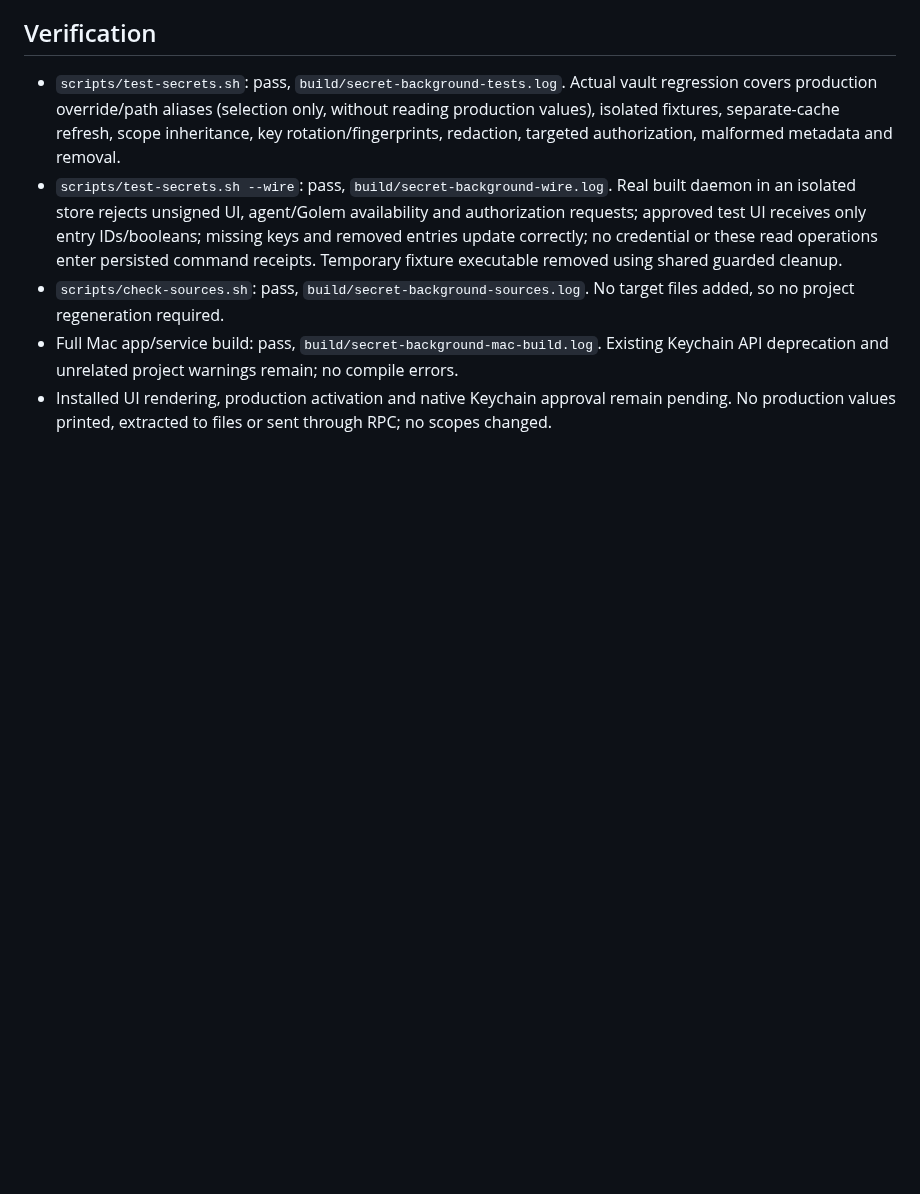
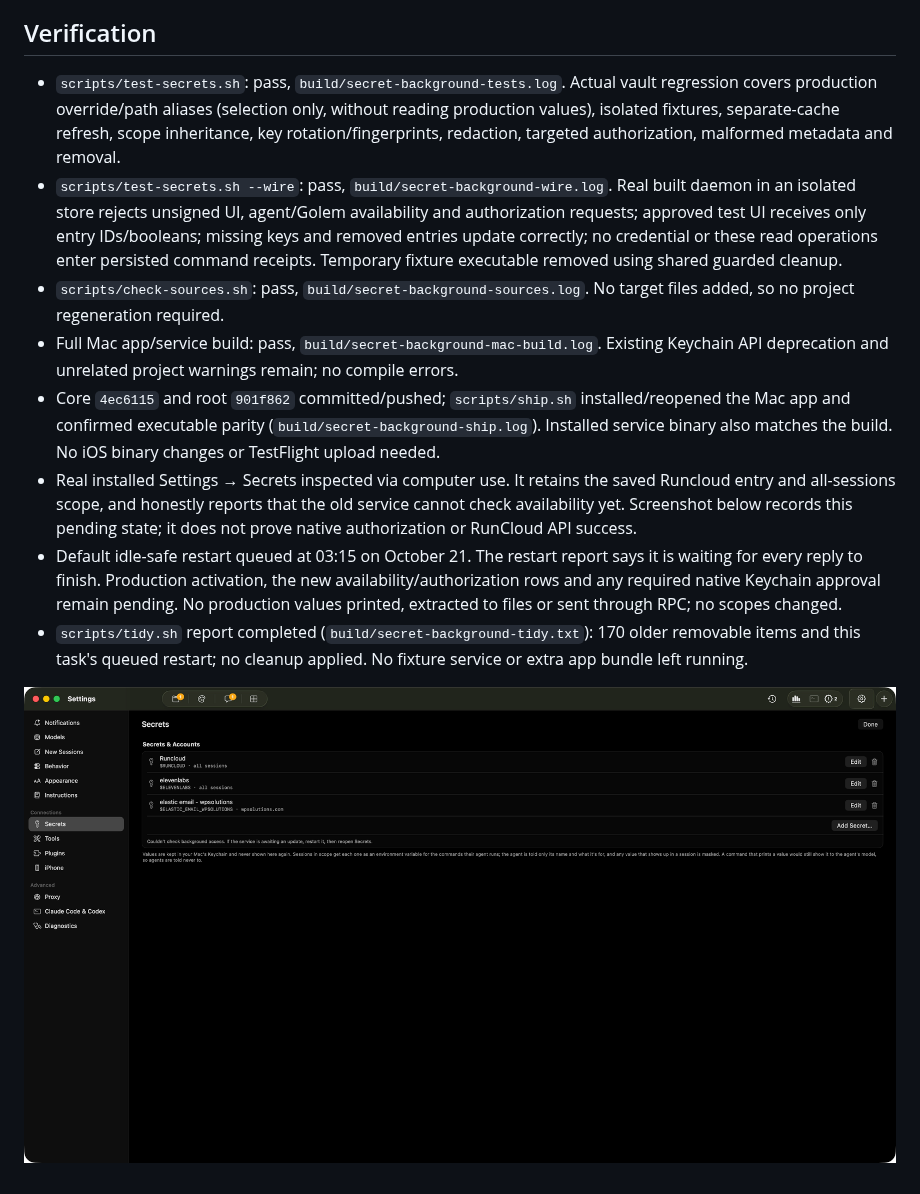
Before and after one commit to shelbyklein/chatterbox, a Markdown page: instructions/secret-background-access.md, the part around one of its changes. Drawn GitHub-style; pictures changed too: instructions/assets/secret-background-access/installed-awaiting-service.jpg (added); blank space fills up the shorter version.

Commit message:
Record saved-secret verification and pending activation

```diff
--- a/instructions/secret-background-access.md
+++ b/instructions/secret-background-access.md
@@ -60,4 +60,9 @@ Rollback: revert scoped Core/root commits, reinstall using `scripts/install.sh`,
 - `scripts/test-secrets.sh --wire`: pass, `build/secret-background-wire.log`. Real built daemon in an isolated store rejects unsigned UI, agent/Golem availability and authorization requests; approved test UI receives only entry IDs/booleans; missing keys and removed entries update correctly; no credential or these read operations enter persisted command receipts. Temporary fixture executable removed using shared guarded cleanup.
 - `scripts/check-sources.sh`: pass, `build/secret-background-sources.log`. No target files added, so no project regeneration required.
 - Full Mac app/service build: pass, `build/secret-background-mac-build.log`. Existing Keychain API deprecation and unrelated project warnings remain; no compile errors.
-- Installed UI rendering, production activation and native Keychain approval remain pending. No production values printed, extracted to files or sent through RPC; no scopes changed.
+- Core `4ec6115` and root `901f862` committed/pushed; `scripts/ship.sh` installed/reopened the Mac app and confirmed executable parity (`build/secret-background-ship.log`). Installed service binary also matches the build. No iOS binary changes or TestFlight upload needed.
+- Real installed Settings → Secrets inspected via computer use. It retains the saved Runcloud entry and all-sessions scope, and honestly reports that the old service cannot check availability yet. Screenshot below records this pending state; it does not prove native authorization or RunCloud API success.
+- Default idle-safe restart queued at 03:15 on October 21. The restart report says it is waiting for every reply to finish. Production activation, the new availability/authorization rows and any required native Keychain approval remain pending. No production values printed, extracted to files or sent through RPC; no scopes changed.
+- `scripts/tidy.sh` report completed (`build/secret-background-tidy.txt`): 170 older removable items and this task's queued restart; no cleanup applied. No fixture service or extra app bundle left running.
+
+![Installed Settings awaiting the service update](assets/secret-background-access/installed-awaiting-service.jpg)
```
Also changed, not shown: other parts of instructions/secret-background-access.md (+2 -2 lines).
